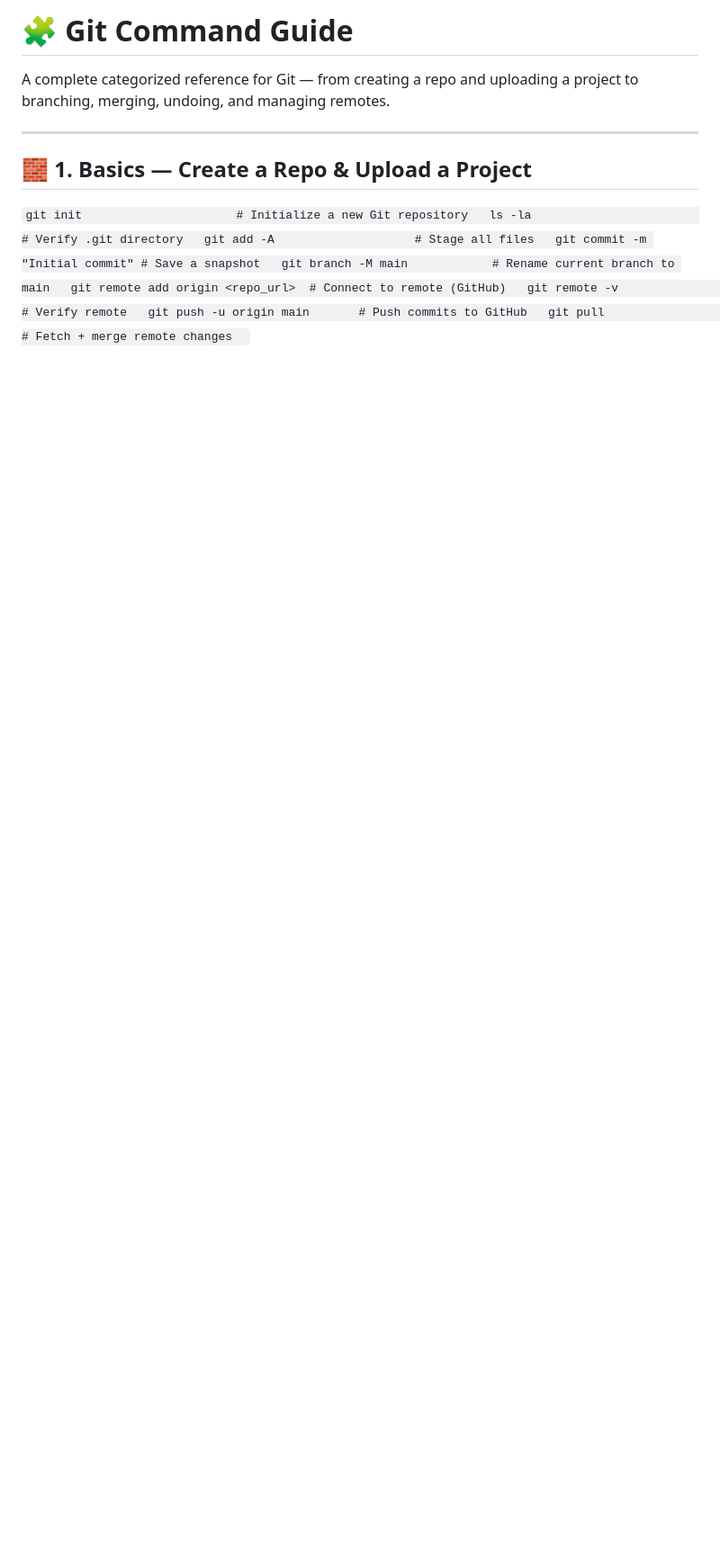
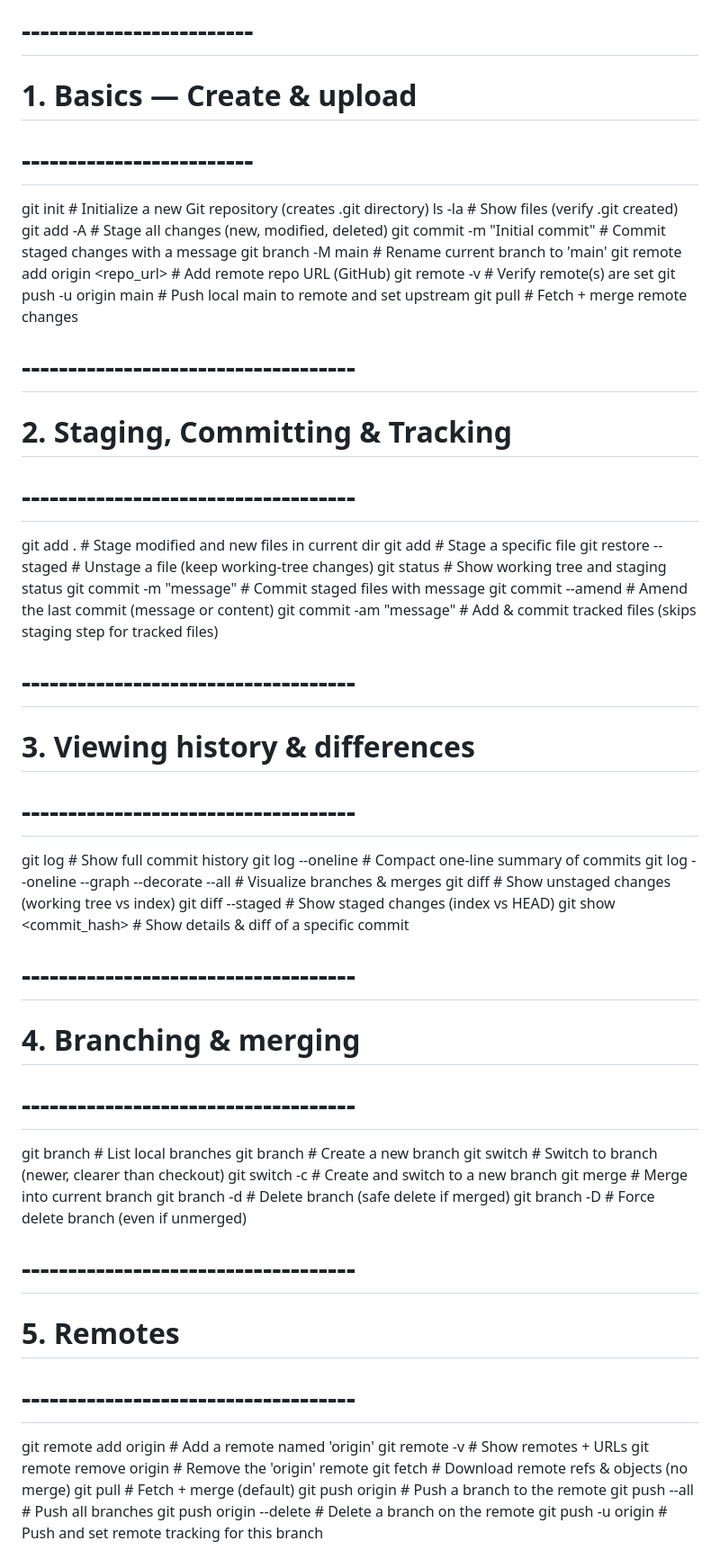
Before and after one commit to SUYASH-a17/Learn_git, a Markdown page: README.md, the part around one of its changes. Shown at 90% size. Rendered like a GitHub page; blank space fills up the shorter version.

Commit message:
Update Git command guide formatting and content

```diff
--- a/README.md
+++ b/README.md
@@ -1,20 +1,58 @@
-# 🧩 Git Command Guide
+# -------------------------
+# 1. Basics — Create & upload
+# -------------------------
+git init                      # Initialize a new Git repository (creates .git directory)
+ls -la                        # Show files (verify .git created)
+git add -A                    # Stage all changes (new, modified, deleted)
+git commit -m "Initial commit" # Commit staged changes with a message
+git branch -M main            # Rename current branch to 'main'
+git remote add origin <repo_url>  # Add remote repo URL (GitHub)
+git remote -v                 # Verify remote(s) are set
+git push -u origin main       # Push local main to remote and set upstream
+git pull                      # Fetch + merge remote changes
 
-A complete categorized reference for Git — from creating a repo and uploading a project to branching, merging, undoing, and managing remotes.
+# ------------------------------------
+# 2. Staging, Committing & Tracking
+# ------------------------------------
+git add .                     # Stage modified and new files in current dir
+git add <file>                # Stage a specific file
+git restore --staged <file>   # Unstage a file (keep working-tree changes)
+git status                    # Show working tree and staging status
+git commit -m "message"       # Commit staged files with message
+git commit --amend            # Amend the last commit (message or content)
+git commit -am "message"      # Add & commit tracked files (skips staging step for tracked files)
 
----
+# ------------------------------------
+# 3. Viewing history & differences
+# ------------------------------------
+git log                       # Show full commit history
+git log --oneline             # Compact one-line summary of commits
+git log --oneline --graph --decorate --all  # Visualize branches & merges
+git diff                      # Show unstaged changes (working tree vs index)
+git diff --staged             # Show staged changes (index vs HEAD)
+git show <commit_hash>        # Show details & diff of a specific commit
 
-## 🧱 1. Basics — Create a Repo & Upload a Project
+# ------------------------------------
+# 4. Branching & merging
+# ------------------------------------
+git branch                    # List local branches
+git branch <name>             # Create a new branch
+git switch <name>             # Switch to branch (newer, clearer than checkout)
+git switch -c <name>          # Create and switch to a new branch
+git merge <branch>            # Merge <branch> into current branch
+git branch -d <branch>        # Delete branch (safe delete if merged)
+git branch -D <branch>        # Force delete branch (even if unmerged)
 
-`
-git init                      # Initialize a new Git repository
-ls -la                        # Verify .git directory
-git add -A                    # Stage all files
-git commit -m "Initial commit" # Save a snapshot
-git branch -M main            # Rename current branch to main
-git remote add origin <repo_url>  # Connect to remote (GitHub)
-git remote -v                 # Verify remote
-git push -u origin main       # Push commits to GitHub
-git pull                      # Fetch + merge remote changes
-`
+# ------------------------------------
+# 5. Remotes
+# ------------------------------------
+git remote add origin <url>   # Add a remote named 'origin'
+git remote -v                 # Show remotes + URLs
+git remote remove origin      # Remove the 'origin' remote
+git fetch                     # Download remote refs & objects (no merge)
+git pull                      # Fetch + merge (default)
+git push origin <branch>      # Push a branch to the remote
+git push --all                # Push all branches
+git push origin --delete <branch>  # Delete a branch on the remote
+git push -u origin <branch>   # Push and set remote tracking for this branch
 
```
Also changed, not shown: other parts of README.md (+54 -147 lines).
